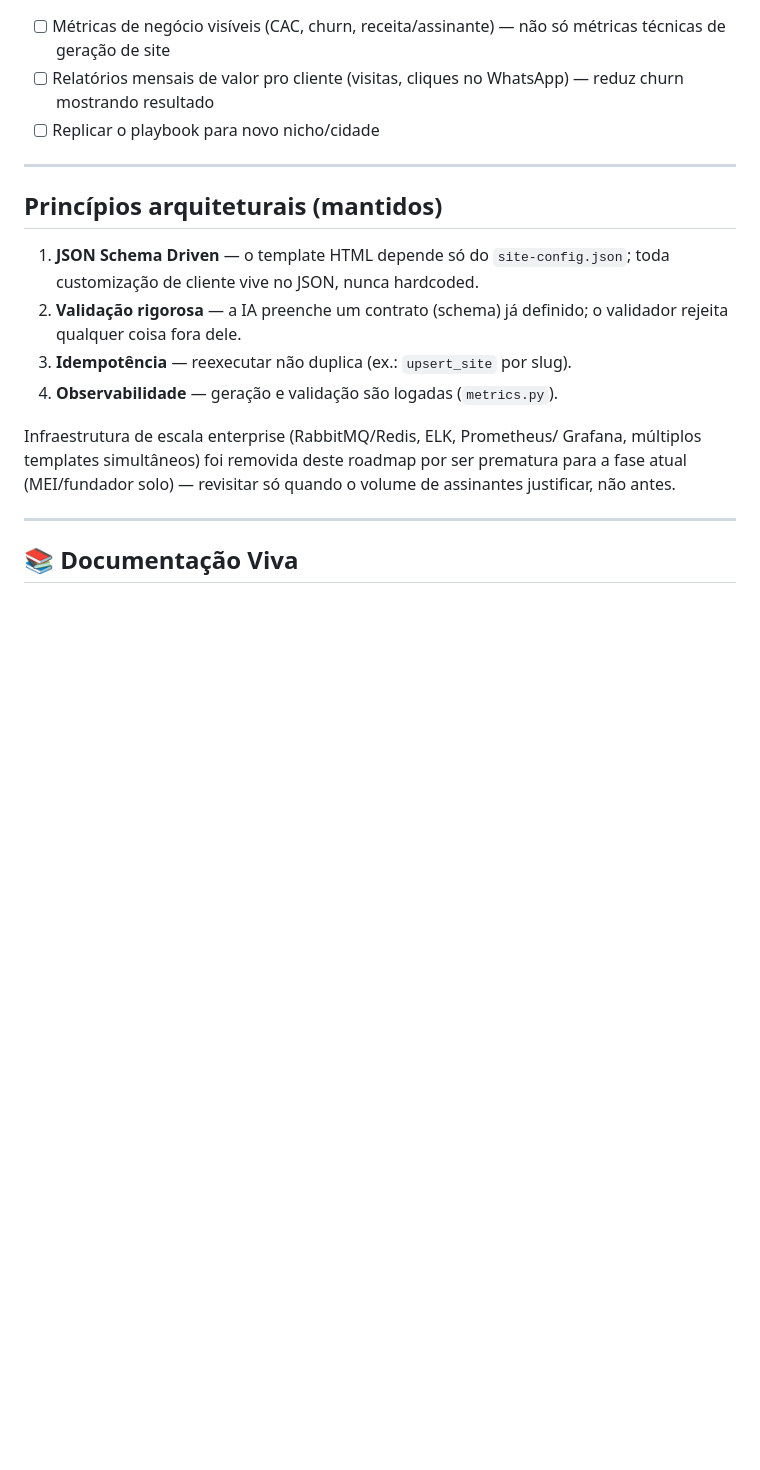
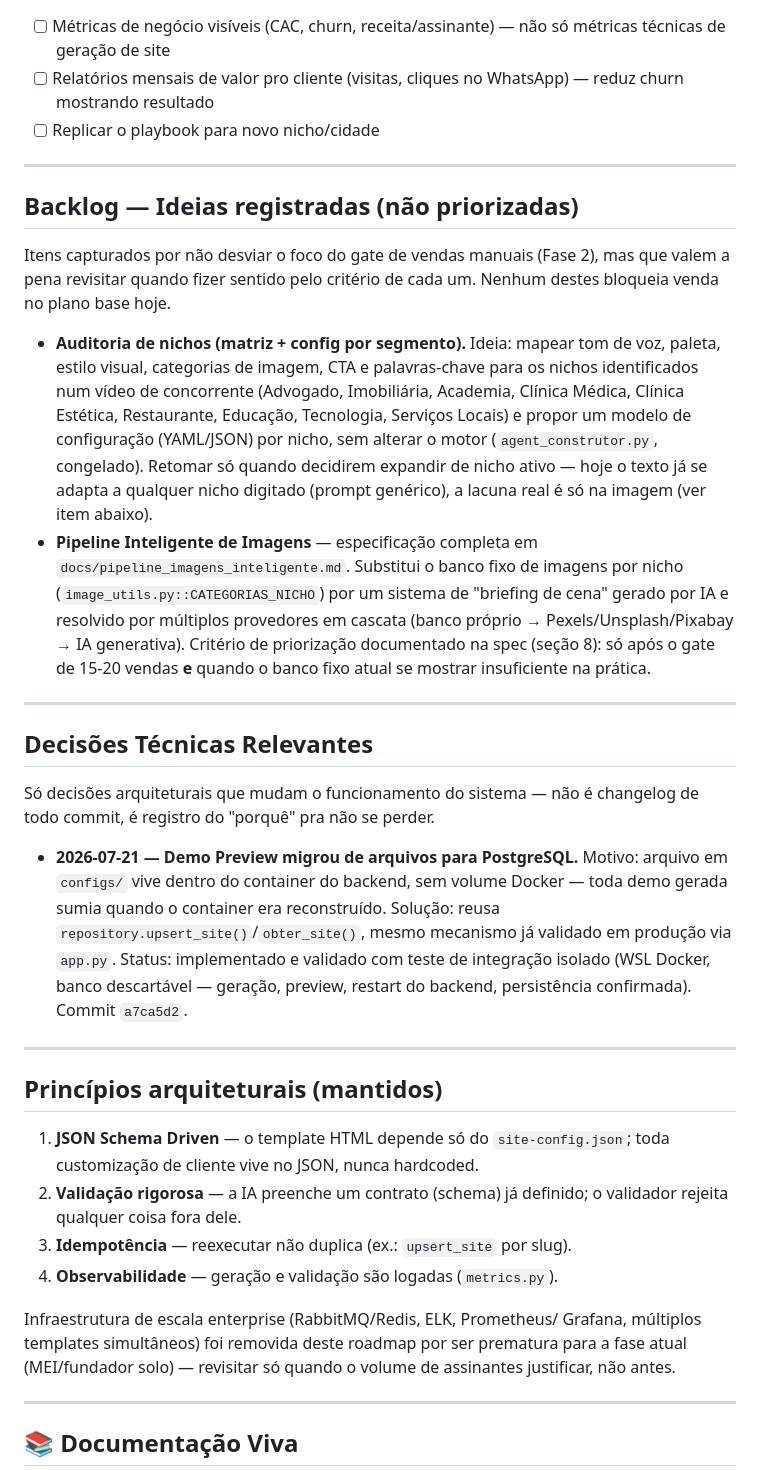
Before and after one commit to mrbabu/fabrica-sites-saas, a Markdown page: ROADMAP.md, the part around the change. Rendered like a GitHub page; blank space fills up the shorter version.

```diff
--- a/ROADMAP.md
+++ b/ROADMAP.md
@@ -152,6 +152,49 @@ gate for atingido.
 
 ---
 
+## Backlog — Ideias registradas (não priorizadas)
+
+Itens capturados por não desviar o foco do gate de vendas manuais (Fase
+2), mas que valem a pena revisitar quando fizer sentido pelo critério de
+cada um. Nenhum destes bloqueia venda no plano base hoje.
+
+- **Auditoria de nichos (matriz + config por segmento).** Ideia: mapear
+  tom de voz, paleta, estilo visual, categorias de imagem, CTA e
+  palavras-chave para os nichos identificados num vídeo de concorrente
+  (Advogado, Imobiliária, Academia, Clínica Médica, Clínica Estética,
+  Restaurante, Educação, Tecnologia, Serviços Locais) e propor um modelo
+  de configuração (YAML/JSON) por nicho, sem alterar o motor
+  (`agent_construtor.py`, congelado). Retomar só quando decidirem
+  expandir de nicho ativo — hoje o texto já se adapta a qualquer nicho
+  digitado (prompt genérico), a lacuna real é só na imagem (ver item
+  abaixo).
+- **Pipeline Inteligente de Imagens** — especificação completa em
+  `docs/pipeline_imagens_inteligente.md`. Substitui o banco fixo de
+  imagens por nicho (`image_utils.py::CATEGORIAS_NICHO`) por um sistema
+  de "briefing de cena" gerado por IA e resolvido por múltiplos
+  provedores em cascata (banco próprio → Pexels/Unsplash/Pixabay → IA
+  generativa). Critério de priorização documentado na spec (seção 8):
+  só após o gate de 15-20 vendas **e** quando o banco fixo atual se
+  mostrar insuficiente na prática.
+
+---
+
+## Decisões Técnicas Relevantes
+
+Só decisões arquiteturais que mudam o funcionamento do sistema — não é
+changelog de todo commit, é registro do "porquê" pra não se perder.
+
+- **2026-07-21 — Demo Preview migrou de arquivos para PostgreSQL.**
+  Motivo: arquivo em `configs/` vive dentro do container do backend, sem
+  volume Docker — toda demo gerada sumia quando o container era
+  reconstruído. Solução: reusa `repository.upsert_site()`/`obter_site()`,
+  mesmo mecanismo já validado em produção via `app.py`. Status:
+  implementado e validado com teste de integração isolado (WSL Docker,
+  banco descartável — geração, preview, restart do backend, persistência
+  confirmada). Commit `a7ca5d2`.
+
+---
+
 ## Princípios arquiteturais (mantidos)
 
 1. **JSON Schema Driven** — o template HTML depende só do `site-config.json`;
```
Also changed, not shown: docs/pipeline_imagens_inteligente.md (added, +177 -0 lines).
